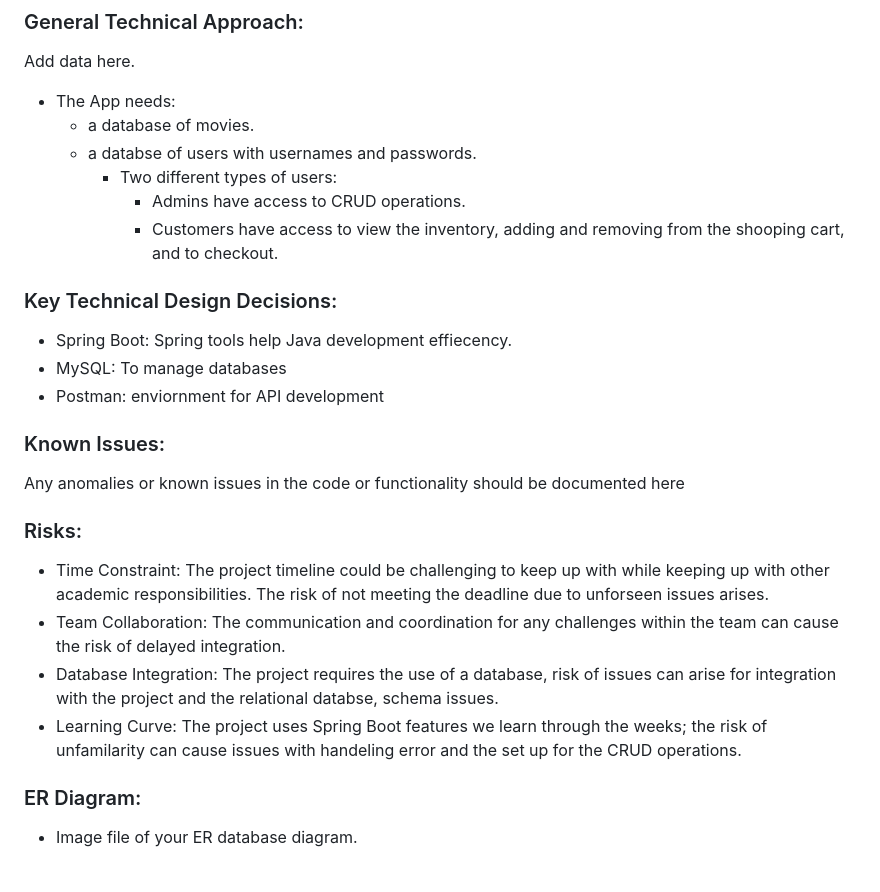
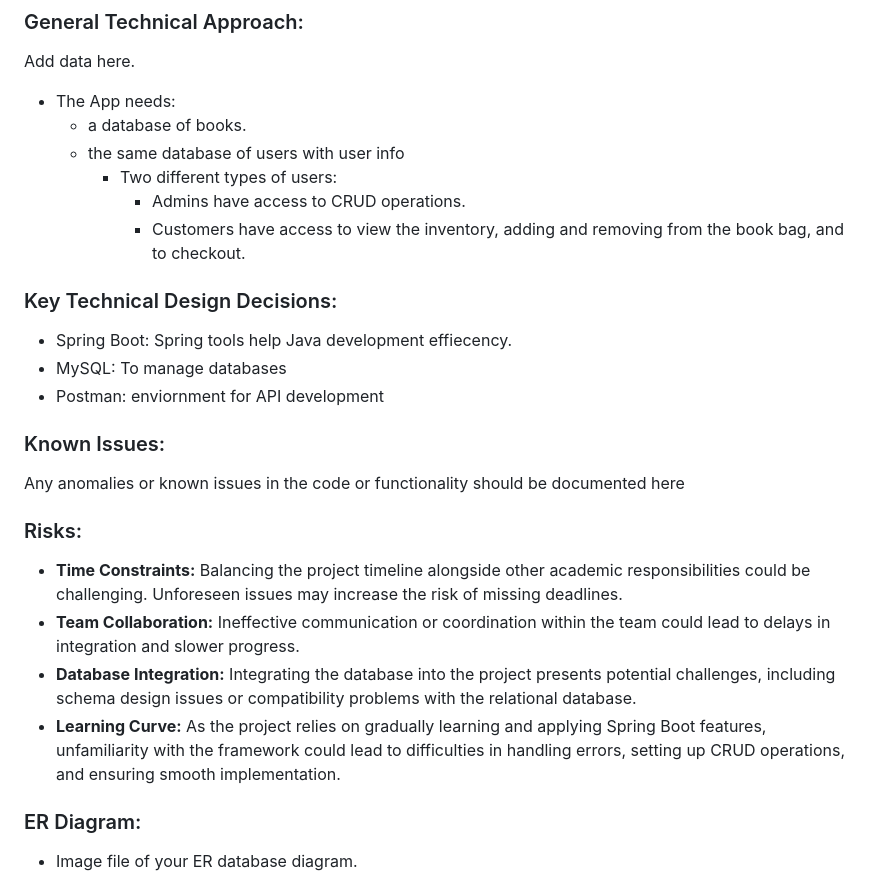
Before and after one commit to trevormarrr/cst339-milestone, a Markdown page: milestone1/ProjectReport.md, the part around one of its changes. GitHub-like rendering.

```diff
--- a/milestone1/ProjectReport.md
+++ b/milestone1/ProjectReport.md
@@ -56,11 +56,11 @@ Step-by-step instructions for setting up your database, and configuring and depl
 ### General Technical Approach:
 Add data here.
 - The App needs:
-  - a database of movies.
-  - a databse of users with usernames and passwords.
+  - a database of books.
+  - the same database of users with user info
     - Two different types of users:
       - Admins have access to CRUD operations.
-      - Customers have access to view the inventory, adding and removing from the shooping cart, and to checkout.
+      - Customers have access to view the inventory, adding and removing from the book bag, and to checkout.
 
 ### Key Technical Design Decisions:
 - Spring Boot: Spring tools help Java development effiecency.
@@ -72,11 +72,10 @@ Add data here.
 Any anomalies or known issues in the code or functionality should be documented here
 
 ### Risks:
-- Time Constraint: The project timeline could be challenging to keep up with while keeping up with other academic responsibilities.
-The risk of not meeting the deadline due to unforseen issues arises.
-- Team Collaboration: The communication and coordination for any challenges within the team can cause the risk of delayed integration.
-- Database Integration: The project requires the use of a database, risk of issues can arise for integration with the project and the relational databse, schema issues.
-- Learning Curve: The project uses Spring Boot features we learn through the weeks; the risk of unfamilarity can cause issues with handeling error and the set up for the CRUD operations.
+- **Time Constraints:** Balancing the project timeline alongside other academic responsibilities could be challenging. Unforeseen issues may increase the risk of missing deadlines.
+- **Team Collaboration:** Ineffective communication or coordination within the team could lead to delays in integration and slower progress.
+- **Database Integration:** Integrating the database into the project presents potential challenges, including schema design issues or compatibility problems with the relational database.
+- **Learning Curve:** As the project relies on gradually learning and applying Spring Boot features, unfamiliarity with the framework could lead to difficulties in handling errors, setting up CRUD operations, and ensuring smooth implementation.
 
 ### ER Diagram:
 - Image file of your ER database diagram.
```
Also changed, not shown: other parts of milestone1/ProjectReport.md (+7 -19 lines).
